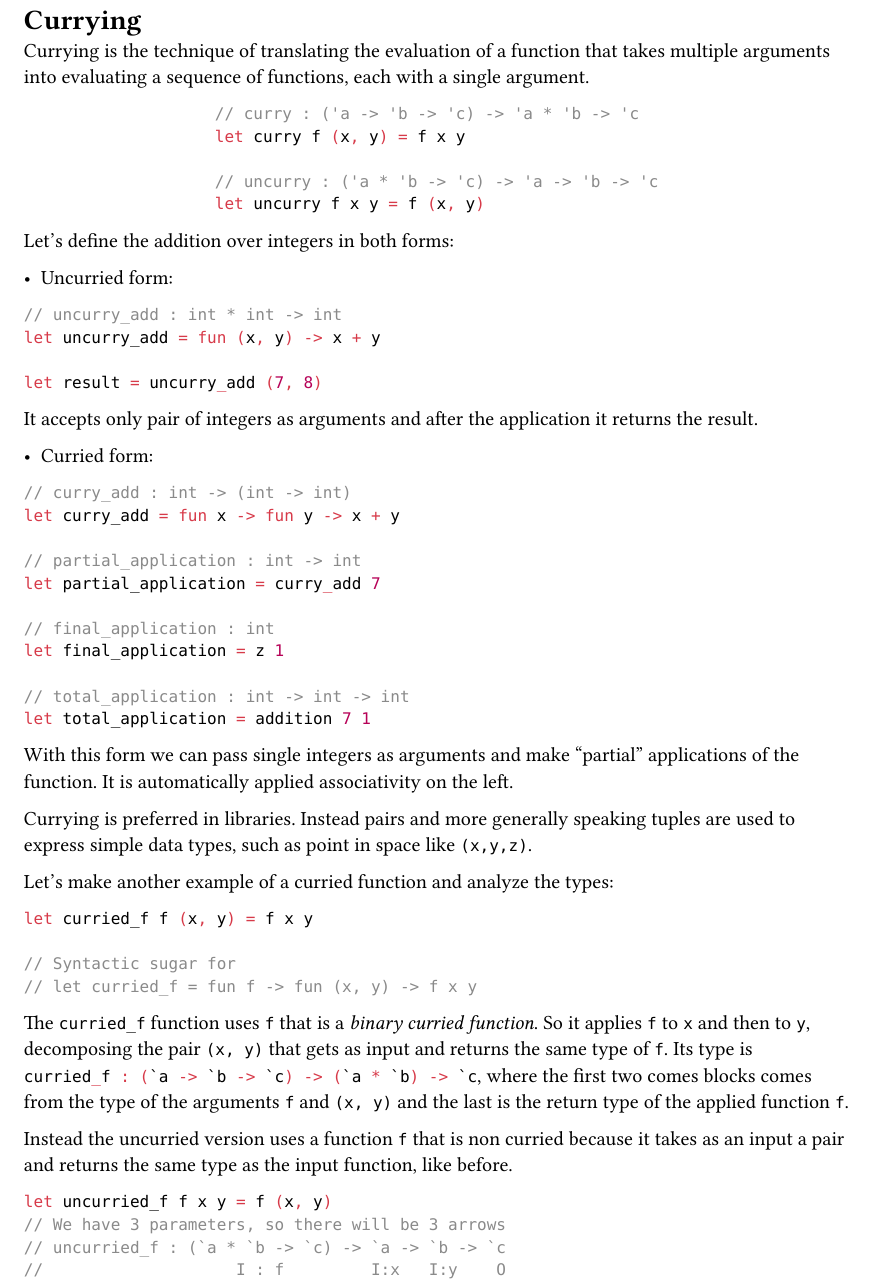
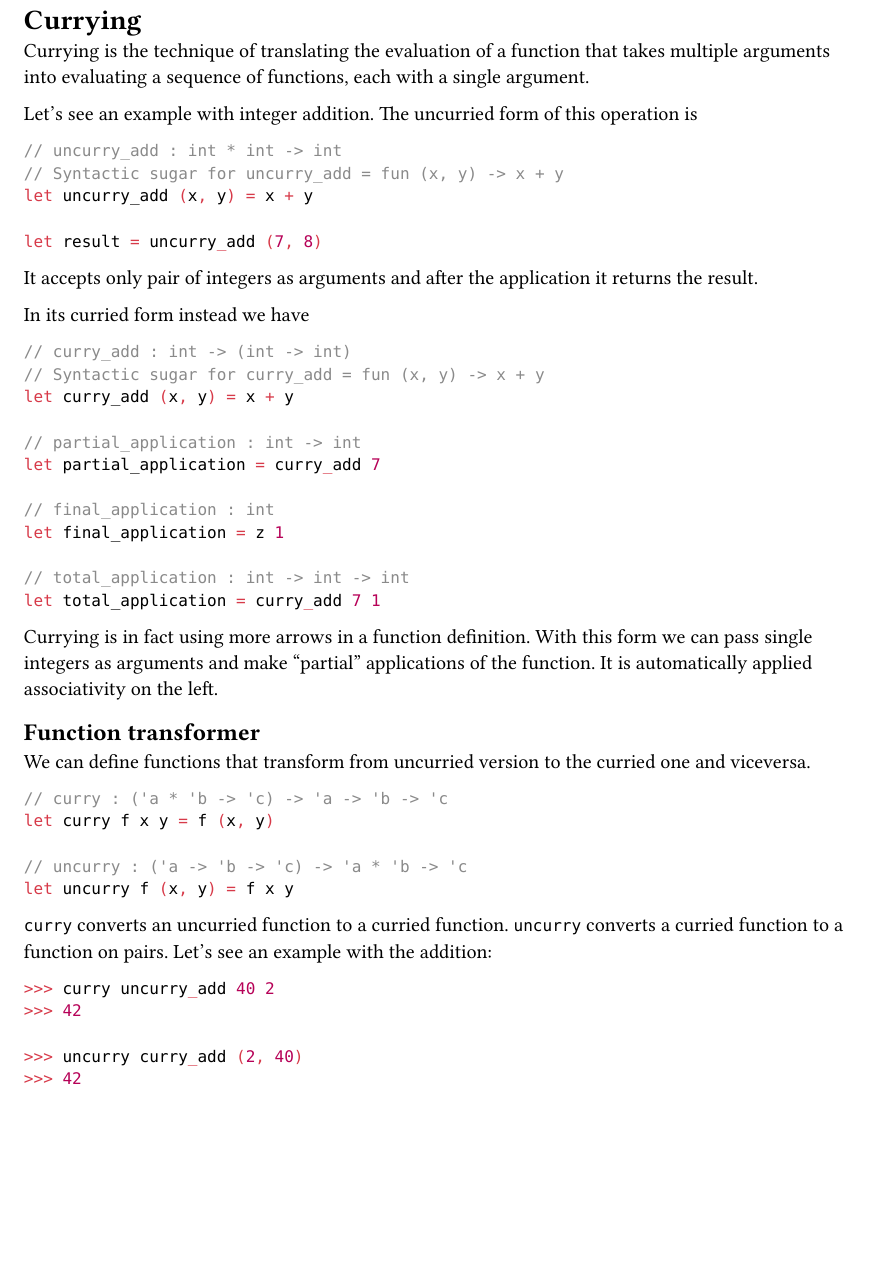
Before and after one commit to eliapasquali/FunctionalLanguages, a Typst document (notes/FL.typ): part of page 6 of 6, cut so that both start at the same text, the shorter picture padded with empty space. The pictures show the PDF file notes/FL.pdf that the author committed with the source.

Commit message:
Fix to currying

````diff
--- a/notes/FL.typ
+++ b/notes/FL.typ
@@ -228,19 +217,19 @@ Currying is the technique of translating the evaluation of a function that takes
-Let's define the addition over integers in both forms:
-
-- Uncurried form:
-
+Let's see an example with integer addition. The uncurried form of this operation is
 ```Fsharp
 // uncurry_add : int * int -> int
-let uncurry_add = fun (x, y) -> x + y
+// Syntactic sugar for uncurry_add = fun (x, y) -> x + y
+let uncurry_add (x, y) = x + y
 
 let result = uncurry_add (7, 8)
 ```
 It accepts only pair of integers as arguments and after the application it returns the result.
 
-- Curried form:
+
+In its curried form instead we have
 ```Fsharp
 // curry_add : int -> (int -> int)
-let curry_add = fun x -> fun y -> x + y
+// Syntactic sugar for curry_add = fun (x, y) -> x + y
+let curry_add (x, y) = x + y
 
 // partial_application : int -> int
 let partial_application = curry_add 7
@@ -249,27 +238,28 @@ let partial_application = curry_add 7
 let final_application = z 1
 
 // total_application : int -> int -> int
-let total_application = addition 7 1
+let total_application = curry_add 7 1
+```
+Currying is in fact using more arrows in a function definition. With this form we can pass single integers as arguments and make "partial" applications of the function. It is automatically applied associativity on the left.
+
+== Function transformer
+
+We can define functions that transform from uncurried version to the curried one and viceversa.
+
+```Fsharp
+// curry : ('a * 'b -> 'c) -> 'a -> 'b -> 'c
+let curry f x y = f (x, y)
+
+// uncurry : ('a -> 'b -> 'c) -> 'a * 'b -> 'c
+let uncurry f (x, y) = f x y
 ```
 
-With this form we can pass single integers as arguments and make "partial" applications of the function. It is automatically applied associativity on the left.
-
-Currying is preferred in libraries. Instead pairs and more generally speaking tuples are used to express simple data types, such as point in space like `(x,y,z)`.
-
-Let's make another example of a curried function and analyze the types:
-```Fsharp
-let curried_f f (x, y) = f x y
-
-// Syntactic sugar for
-// let curried_f = fun f -> fun (x, y) -> f x y
-```
-The `curried_f` function uses `f` that is a _binary curried function_. So it applies `f` to `x` and then to `y`, decomposing the pair `(x, y)` that gets as input and returns the same type of `f`. Its type is ```Fsharp curried_f : (`a -> `b -> `c) -> (`a * `b) -> `c```, where the first two comes blocks comes from the type of the arguments `f` and `(x, y)` and the last is the return type of the applied function `f`.
-
-Instead the uncurried version uses a function `f` that is non curried because it takes as an input a pair and returns the same type as the input function, like before.
+`curry` converts an uncurried function to a curried function. `uncurry` converts a curried function to a function on pairs. Let's see an example with the addition:
 
 ```Fsharp
-let uncurried_f f x y = f (x, y)
-// We have 3 parameters, so there will be 3 arrows
-// uncurried_f : (`a * `b -> `c) -> `a -> `b -> `c
-//                    I : f         I:x   I:y    O
+>>> curry uncurry_add 40 2
+>>> 42
+
+>>> uncurry curry_add (2, 40)
+>>> 42
 ```
````
Also changed, not shown: notes/FL.pdf, notes/FL.typ (15 more changed lines).
